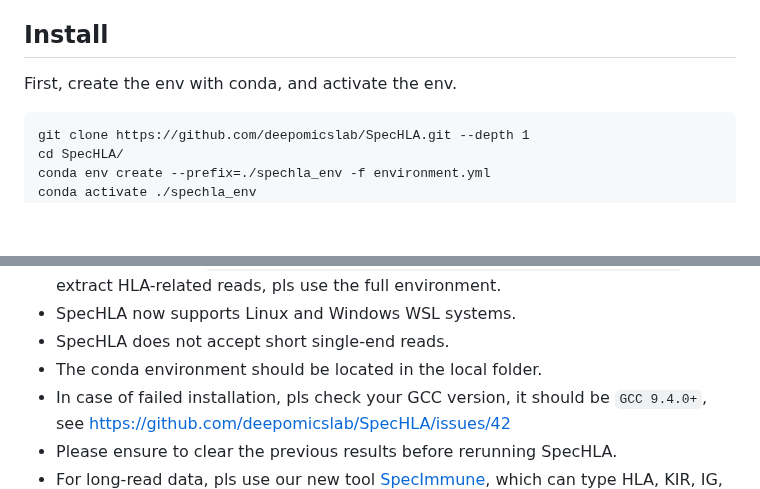
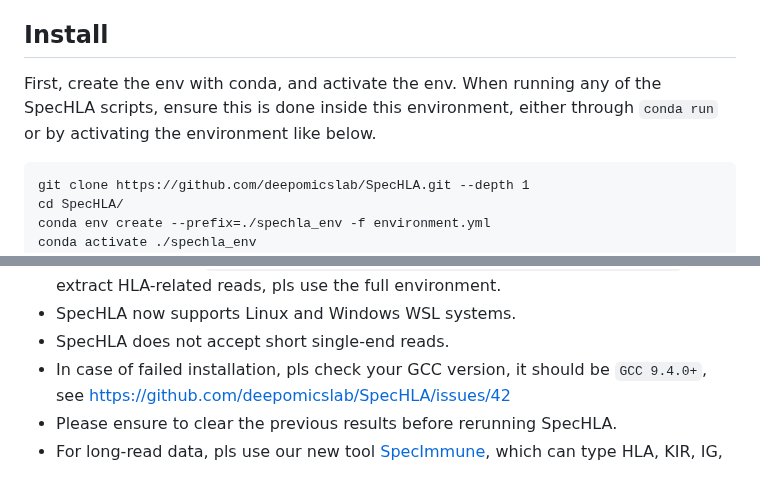
Before and after one commit to deepomicslab/SpecHLA, a Markdown page: README.MD, 2 parts joined by grey strips. Drawn GitHub-style; blank space fills up the shorter version.

Commit message:
README.MD: Update conda env handling
Remove note on having the conda env in the project root and mention
the need to have a conda environment active.

````diff
--- a/README.MD
+++ b/README.MD
@@ -12,7 +12,9 @@ detection.
 
 ## Install
 
-First, create the env with conda, and activate the env.
+First, create the env with conda, and activate the env. When running any of the
+SpecHLA scripts, ensure this is done inside this environment, either through
+`conda run` or by activating the environment like below.
 
 ```
 git clone https://github.com/deepomicslab/SpecHLA.git --depth 1
@@ -59,7 +61,6 @@ Note:
   HLA-related reads, pls use the full environment.
 - SpecHLA now supports Linux and Windows WSL systems.
 - SpecHLA does not accept short single-end reads.
-- The conda environment should be located in the local folder.
 - In case of failed installation, pls check your GCC version, it should be
   `GCC 9.4.0+`, see https://github.com/deepomicslab/SpecHLA/issues/42
 - Please ensure to clear the previous results before rerunning SpecHLA.
````
